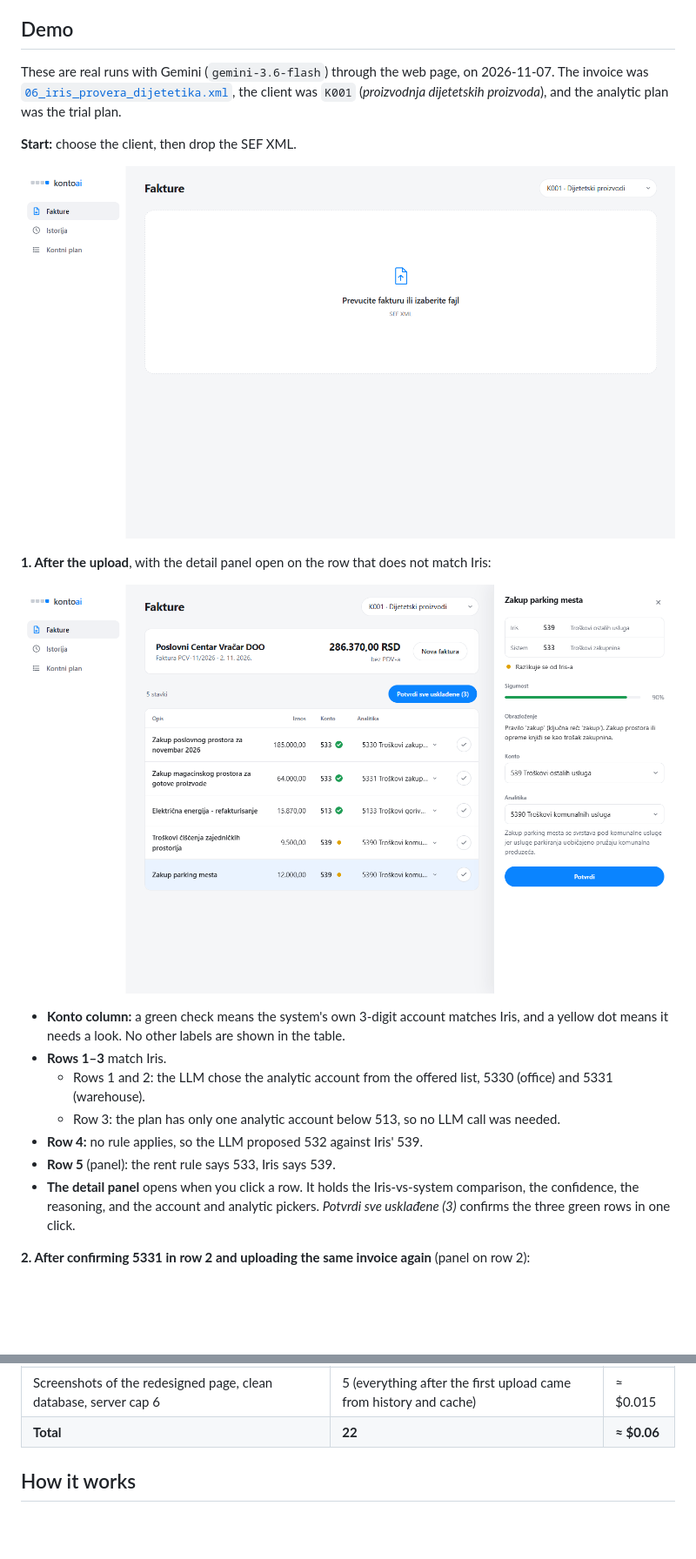
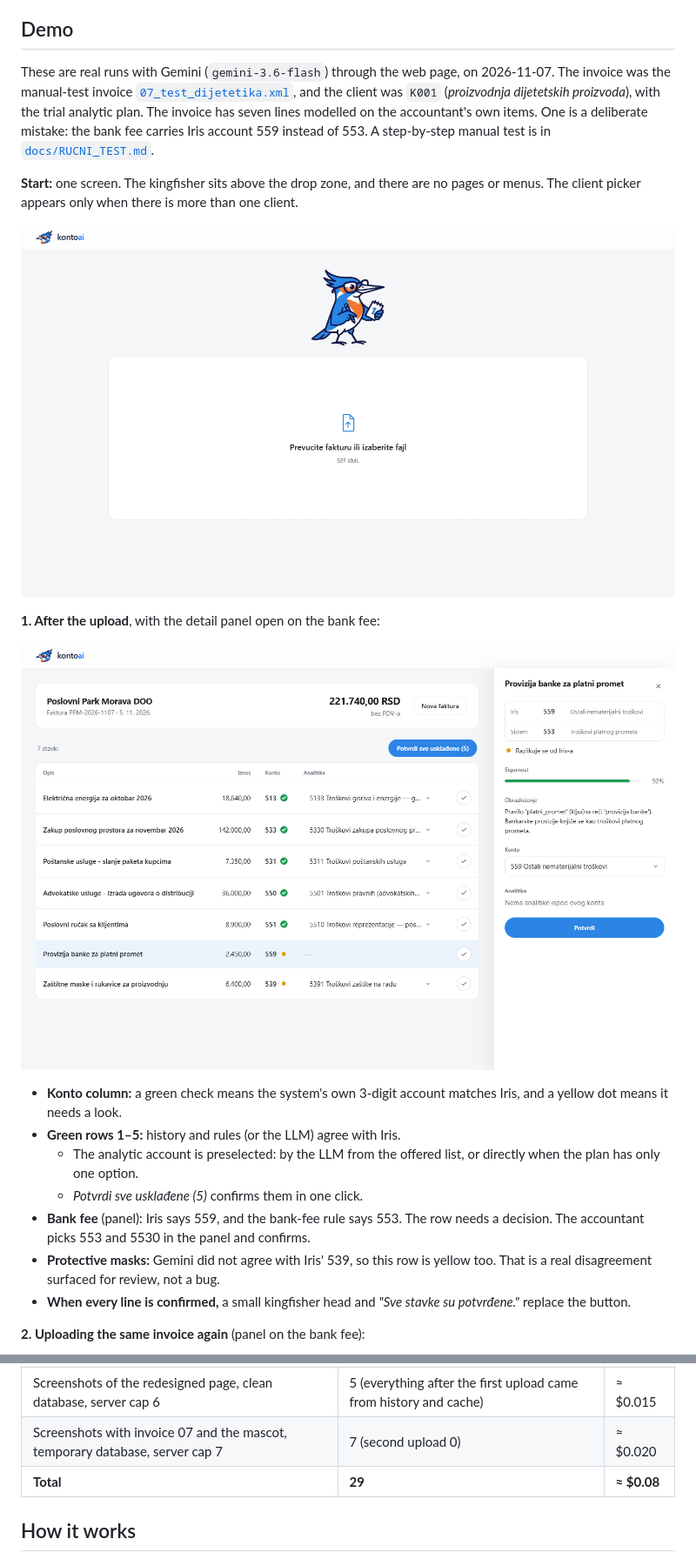
Before and after one commit to cupinaa/kontoai, a Markdown page: README.md, 2 parts joined by grey strips. Shown at 87% size. Drawn GitHub-style; pictures changed too: docs/screenshots/00_pocetna.png, docs/screenshots/01_prvo_ubacivanje.png; blank space fills up the shorter version.

Commit message:
Replace README screenshots with invoice 07 and the mascot
Start screen with the kingfisher, the first upload of invoice 07 with the panel on the bank fee (Iris 559 vs. system 553), and the second upload where the accountant's earlier 553 · 5530 is preselected. Real Gemini run: 7 requests, the second upload answered from history and cache. The panel no longer repeats the 'Prošli put…' line under the analytic picker.

Co-Authored-By: Claude Opus 5.5 <noreply@anthropic.com>

```diff
--- a/README.md
+++ b/README.md
@@ -28,25 +28,25 @@ Iris stays authoritative: the analytic account is chosen below the Iris account.
 
 ## Demo
 
-These are real runs with Gemini (`gemini-3.6-flash`) through the web page, on 2026-11-07. The invoice was [`06_iris_provera_dijetetika.xml`](data/samples/06_iris_provera_dijetetika.xml), the client was `K001` (*proizvodnja dijetetskih proizvoda*), and the analytic plan was the trial plan.
+These are real runs with Gemini (`gemini-3.6-flash`) through the web page, on 2026-11-07. The invoice was the manual-test invoice [`07_test_dijetetika.xml`](data/samples/07_test_dijetetika.xml), and the client was `K001` (*proizvodnja dijetetskih proizvoda*), with the trial analytic plan. The invoice has seven lines modelled on the accountant's own items. One is a deliberate mistake: the bank fee carries Iris account 559 instead of 553. A step-by-step manual test is in [`docs/RUCNI_TEST.md`](docs/RUCNI_TEST.md).
 
-**Start:** choose the client, then drop the SEF XML.
+**Start:** one screen. The kingfisher sits above the drop zone, and there are no pages or menus. The client picker appears only when there is more than one client.
 
 ![Start screen](docs/screenshots/00_pocetna.png)
 
-**1. After the upload**, with the detail panel open on the row that does not match Iris:
+**1. After the upload**, with the detail panel open on the bank fee:
 
 ![First upload](docs/screenshots/01_prvo_ubacivanje.png)
 
-- **Konto column:** a green check means the system's own 3-digit account matches Iris, and a yellow dot means it needs a look. No other labels are shown in the table.
-- **Rows 1–3** match Iris.
-  - Rows 1 and 2: the LLM chose the analytic account from the offered list, 5330 (office) and 5331 (warehouse).
-  - Row 3: the plan has only one analytic account below 513, so no LLM call was needed.
-- **Row 4:** no rule applies, so the LLM proposed 532 against Iris' 539.
-- **Row 5** (panel): the rent rule says 533, Iris says 539.
-- **The detail panel** opens when you click a row. It holds the Iris-vs-system comparison, the confidence, the reasoning, and the account and analytic pickers. *Potvrdi sve usklađene (3)* confirms the three green rows in one click.
+- **Konto column:** a green check means the system's own 3-digit account matches Iris, and a yellow dot means it needs a look.
+- **Green rows 1–5:** history and rules (or the LLM) agree with Iris.
+  - The analytic account is preselected: by the LLM from the offered list, or directly when the plan has only one option.
+  - *Potvrdi sve usklađene (5)* confirms them in one click.
+- **Bank fee** (panel): Iris says 559, and the bank-fee rule says 553. The row needs a decision. The accountant picks 553 and 5530 in the panel and confirms.
+- **Protective masks:** Gemini did not agree with Iris' 539, so this row is yellow too. That is a real disagreement surfaced for review, not a bug.
+- **When every line is confirmed,** a small kingfisher head and *"Sve stavke su potvrđene."* replace the button.
 
-**2. After confirming 5331 in row 2 and uploading the same invoice again** (panel on row 2):
+**2. Uploading the same invoice again** (panel on the bank fee):
 
 ![Second upload](docs/screenshots/02_drugo_ubacivanje.png)
 
@@ -80,7 +80,8 @@ A test replays the demo exactly: `test_demo_replay_sample_06_learning_without_sp
 | First version, before the fix: the in-app browser plus two headless uploads | 12 | ≈ $0.033 |
 | Re-run after the fix, clean database, server cap 8 | 5 (second upload 0, from cache) | ≈ $0.015 |
 | Screenshots of the redesigned page, clean database, server cap 6 | 5 (everything after the first upload came from history and cache) | ≈ $0.015 |
-| **Total** | **22** | **≈ $0.06** |
+| Screenshots with invoice 07 and the mascot, temporary database, server cap 7 | 7 (second upload 0) | ≈ $0.020 |
+| **Total** | **29** | **≈ $0.08** |
 
 ## How it works
 
```
Also changed, not shown: other parts of README.md (+4 -4 lines), docs/screenshots/02_drugo_ubacivanje.png, 1 other file.
